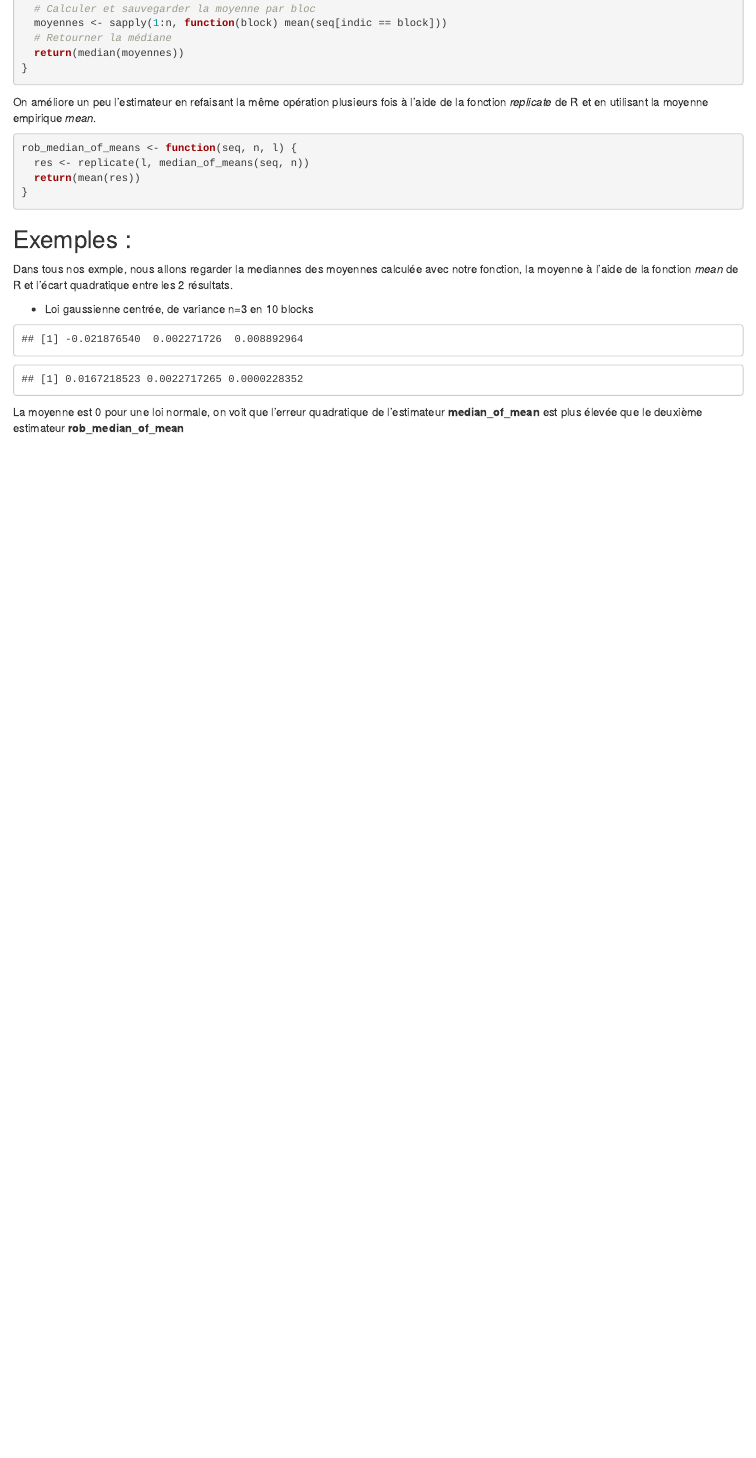
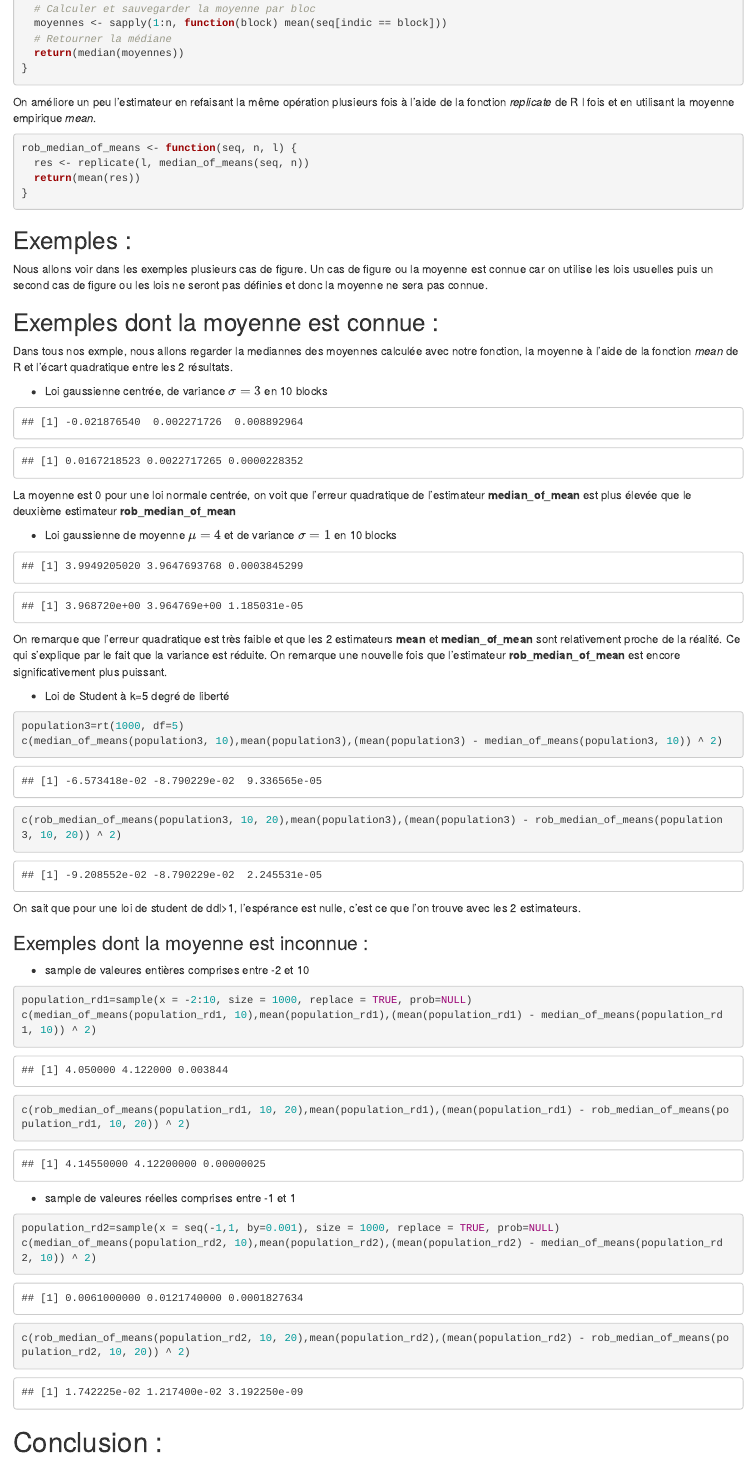
Before and after one commit to Arthur-tena/Projet_estimateurs_robustes, an R Markdown document (MedianOfMean.Rmd): the page in a window 1100 px wide, from 630 px down before the commit and from 690 px down after it, so that both start at the same text. Rendered offline with R 4.5, knitr and Pandoc, with nearby package versions; code that draws random numbers runs with fixed seeds of ours.

Commit message:
Rajouts de diff lois dont la moyenne est connue/inconnue

````diff
--- a/MedianOfMean.Rmd
+++ b/MedianOfMean.Rmd
@@ -37,7 +37,7 @@ median_of_means <- function(seq, n) {
 }
 ```
 
-On améliore un peu l'estimateur en refaisant la même opération plusieurs fois à l'aide de la fonction *replicate* de R et en utilisant la moyenne empirique *mean*.
+On améliore un peu l'estimateur en refaisant la même opération plusieurs fois à l'aide de la fonction *replicate* de R l fois et en utilisant la moyenne empirique *mean*.
 ```{r}
 rob_median_of_means <- function(seq, n, l) {
   res <- replicate(l, median_of_means(seq, n))
@@ -48,10 +48,13 @@ rob_median_of_means <- function(seq, n, l) {
 
 ## Exemples :
 
+Nous allons voir dans les exemples plusieurs cas de figure. Un cas de figure ou la moyenne est connue car on utilise les lois usuelles puis un second cas de figure ou les lois ne seront pas définies et donc la moyenne ne sera pas connue.
+
+## Exemples dont la moyenne est connue :
 Dans tous nos exmple, nous allons regarder la mediannes des moyennes calculée avec notre fonction, la moyenne à l'aide de la fonction *mean* de R et l'écart quadratique entre les 2 résultats.
 
 
-* Loi gaussienne centrée, de variance n=3 en 10 blocks
+* Loi gaussienne centrée, de variance $\sigma=3$ en 10 blocks
 ```{r, echo=FALSE}
 M=0
 population1=rnorm(1000,M,3)
@@ -62,4 +65,50 @@ c(median_of_means(population1, 10),mean(population1),(mean(population1) - median
 ```{r, echo=FALSE}
 c(rob_median_of_means(population1, 10, 20),mean(population1),(mean(population1) - rob_median_of_means(population1, 10, 20)) ^ 2)
 ```
-La moyenne est `r M` pour une loi normale, on voit que l'erreur quadratique de l'estimateur **median_of_mean** est plus élevée que le deuxième estimateur **rob_median_of_mean**
+La moyenne est 0 pour une loi normale centrée, on voit que l'erreur quadratique de l'estimateur **median_of_mean** est plus élevée que le deuxième estimateur **rob_median_of_mean**
+
+* Loi gaussienne de moyenne $\mu=4$ et de variance $\sigma=1$ en 10 blocks
+```{r, echo=FALSE}
+population2=rnorm(1000,4,1)
+c(median_of_means(population2, 10),mean(population2),(mean(population2) - median_of_means(population2, 10)) ^ 2)
+```
+
+```{r, echo=FALSE}
+c(rob_median_of_means(population2, 10, 20),mean(population2),(mean(population2) - rob_median_of_means(population2, 10, 20)) ^ 2)
+```
+On remarque que l'erreur quadratique est très faible et que les 2 estimateurs **mean** et **median_of_mean** sont relativement proche de la réalité. Ce qui s'explique par le fait que la variance est réduite. On remarque une nouvelle fois que l'estimateur **rob_median_of_mean** est encore significativement plus puissant.
+
+* Loi de Student à k=5 degré de liberté
+```{r}
+population3=rt(1000, df=5)
+c(median_of_means(population3, 10),mean(population3),(mean(population3) - median_of_means(population3, 10)) ^ 2)
+```
+
+```{r}
+c(rob_median_of_means(population3, 10, 20),mean(population3),(mean(population3) - rob_median_of_means(population3, 10, 20)) ^ 2)
+```
+On sait que pour une loi de student de ddl>1, l'espérance est nulle, c'est ce que l'on trouve avec les 2 estimateurs.
+
+### Exemples dont la moyenne est inconnue :
+
+* sample de valeures entières comprises entre -2 et 10
+```{r}
+population_rd1=sample(x = -2:10, size = 1000, replace = TRUE, prob=NULL)
+c(median_of_means(population_rd1, 10),mean(population_rd1),(mean(population_rd1) - median_of_means(population_rd1, 10)) ^ 2)
+```
+
+```{r}
+c(rob_median_of_means(population_rd1, 10, 20),mean(population_rd1),(mean(population_rd1) - rob_median_of_means(population_rd1, 10, 20)) ^ 2)
+```
+
+* sample de valeures réelles comprises entre -1 et 1
+```{r}
+population_rd2=sample(x = seq(-1,1, by=0.001), size = 1000, replace = TRUE, prob=NULL)
+c(median_of_means(population_rd2, 10),mean(population_rd2),(mean(population_rd2) - median_of_means(population_rd2, 10)) ^ 2)
+```
+
+```{r}
+c(rob_median_of_means(population_rd2, 10, 20),mean(population_rd2),(mean(population_rd2) - rob_median_of_means(population_rd2, 10, 20)) ^ 2)
+```
+
+# Conclusion :
````
